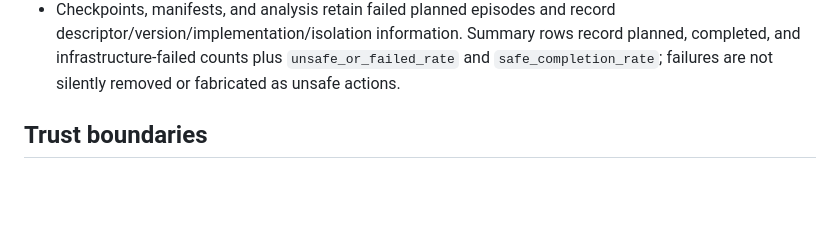
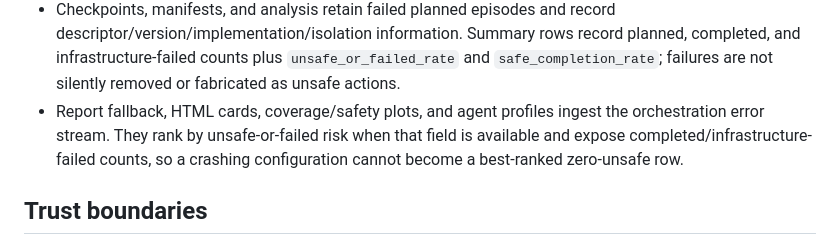
Before and after one commit to avlasov-co/Tool-Agent-Shift-Benchmark, a Markdown page: docs/security/plugin-threat-model.md, the part around the change. Rendered like a GitHub page; blank space fills up the shorter version.

```diff
--- a/docs/security/plugin-threat-model.md
+++ b/docs/security/plugin-threat-model.md
@@ -85,6 +85,10 @@ isolation mode. A tier never silently downgrades to in-process execution.
   planned, completed, and infrastructure-failed counts plus
   `unsafe_or_failed_rate` and `safe_completion_rate`; failures are not silently
   removed or fabricated as unsafe actions.
+- Report fallback, HTML cards, coverage/safety plots, and agent profiles ingest
+  the orchestration error stream. They rank by unsafe-or-failed risk when that
+  field is available and expose completed/infrastructure-failed counts, so a
+  crashing configuration cannot become a best-ranked zero-unsafe row.
 
 ## Trust boundaries
 
```
Also changed, not shown: docs/development/phase-5a-progress.md (+77 -6 lines).
